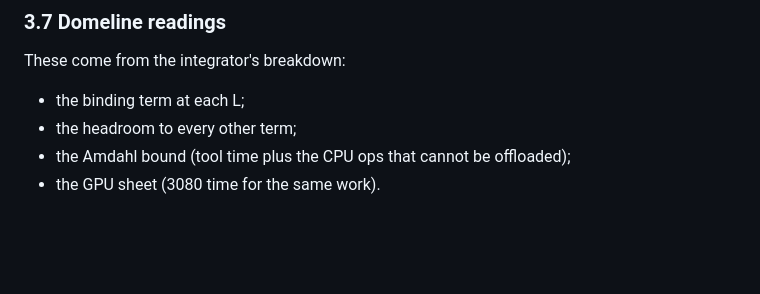
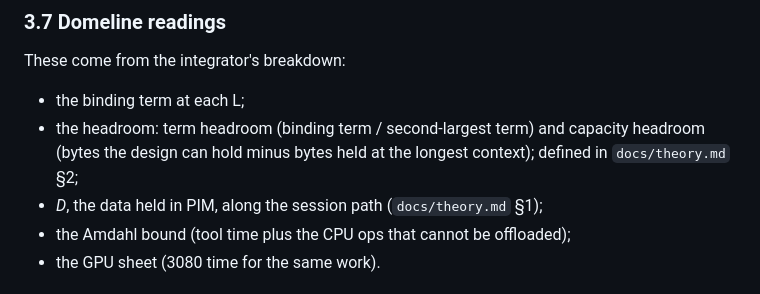
Before and after one commit to tospe/domeline-agent-speedup, a Markdown page: docs/harness.md, the part around one of its changes. Drawn GitHub-style; blank space fills up the shorter version.

```diff
--- a/docs/harness.md
+++ b/docs/harness.md
@@ -89,7 +89,8 @@ VIPER's closed form, generalized to many ops, many technologies, and a whole ses
 These come from the integrator's breakdown:
 
 - the binding term at each L;
-- the headroom to every other term;
+- the headroom: term headroom (binding term / second-largest term) and capacity headroom (bytes the design can hold minus bytes held at the longest context); defined in `docs/theory.md` §2;
+- *D*, the data held in PIM, along the session path (`docs/theory.md` §1);
 - the Amdahl bound (tool time plus the CPU ops that cannot be offloaded);
 - the GPU sheet (3080 time for the same work).
 
```
Also changed, not shown: other parts of docs/harness.md (+28 -0 lines), README.md (+5 -4 lines), docs/plan.md (+4 -4 lines).
